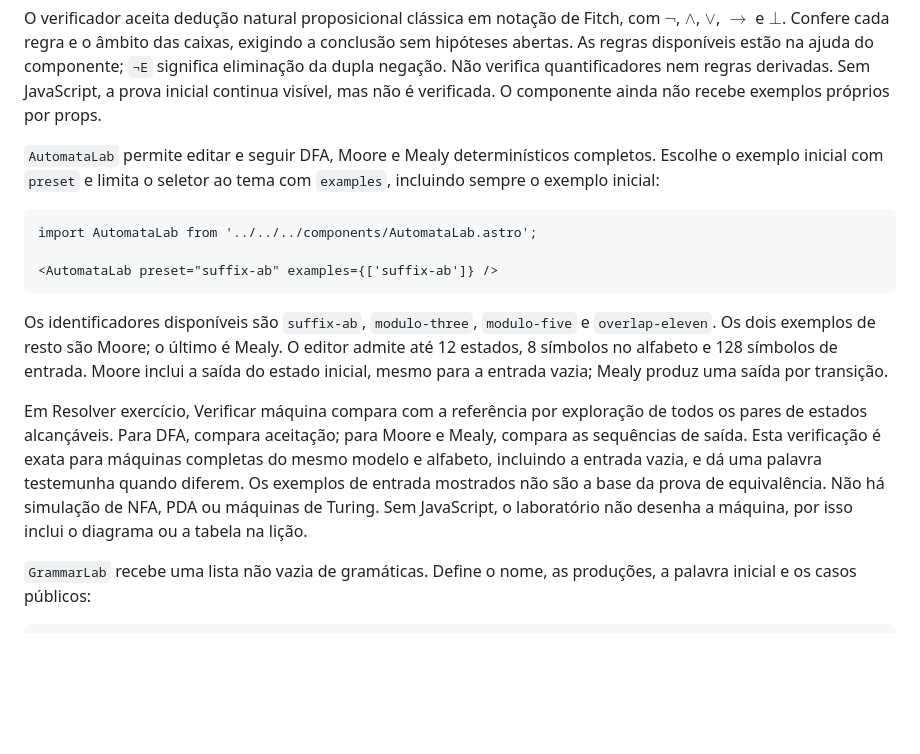
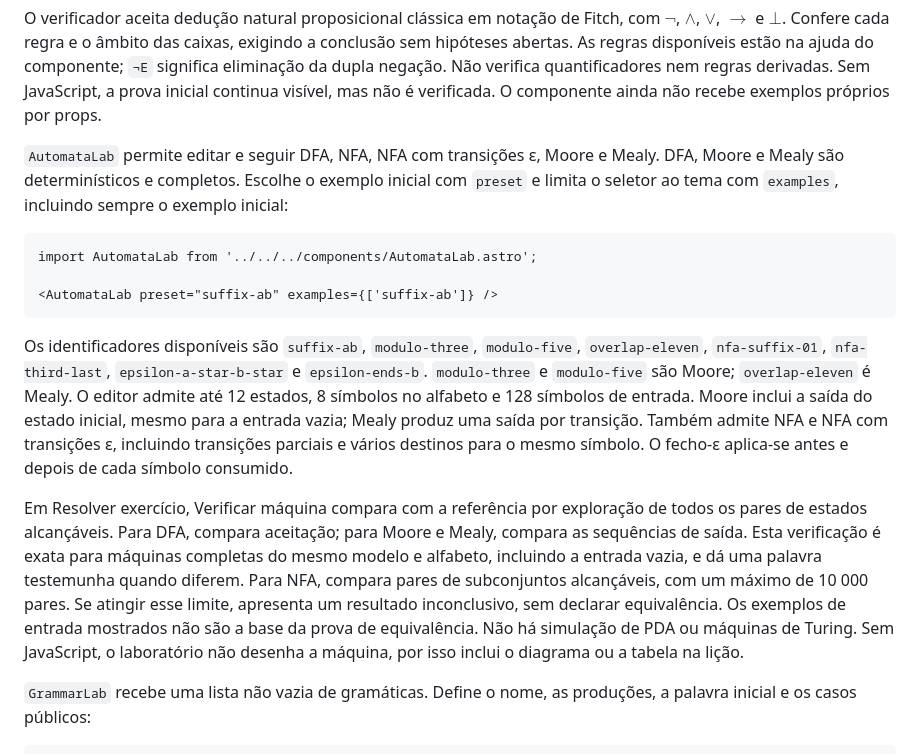
Before and after one commit to rodrgds/resumos, a Markdown page: CONTRIBUTING.md, the part around the change. Rendered like a GitHub page; blank space fills up the shorter version.

Commit message:
docs(content): describe nondeterministic automata laboratory

````diff
--- a/CONTRIBUTING.md
+++ b/CONTRIBUTING.md
@@ -220,7 +220,7 @@ import ProofLab from '../../../components/ProofLab.astro';
 
 O verificador aceita dedução natural proposicional clássica em notação de Fitch, com $\neg$, $\land$, $\lor$, $\to$ e $\bot$. Confere cada regra e o âmbito das caixas, exigindo a conclusão sem hipóteses abertas. As regras disponíveis estão na ajuda do componente; `¬E` significa eliminação da dupla negação. Não verifica quantificadores nem regras derivadas. Sem JavaScript, a prova inicial continua visível, mas não é verificada. O componente ainda não recebe exemplos próprios por props.
 
-`AutomataLab` permite editar e seguir DFA, Moore e Mealy determinísticos completos. Escolhe o exemplo inicial com `preset` e limita o seletor ao tema com `examples`, incluindo sempre o exemplo inicial:
+`AutomataLab` permite editar e seguir DFA, NFA, NFA com transições ε, Moore e Mealy. DFA, Moore e Mealy são determinísticos e completos. Escolhe o exemplo inicial com `preset` e limita o seletor ao tema com `examples`, incluindo sempre o exemplo inicial:
 
 ```mdx
 import AutomataLab from '../../../components/AutomataLab.astro';
@@ -228,9 +228,9 @@ import AutomataLab from '../../../components/AutomataLab.astro';
 <AutomataLab preset="suffix-ab" examples={['suffix-ab']} />
 ```
 
-Os identificadores disponíveis são `suffix-ab`, `modulo-three`, `modulo-five` e `overlap-eleven`. Os dois exemplos de resto são Moore; o último é Mealy. O editor admite até 12 estados, 8 símbolos no alfabeto e 128 símbolos de entrada. Moore inclui a saída do estado inicial, mesmo para a entrada vazia; Mealy produz uma saída por transição.
+Os identificadores disponíveis são `suffix-ab`, `modulo-three`, `modulo-five`, `overlap-eleven`, `nfa-suffix-01`, `nfa-third-last`, `epsilon-a-star-b-star` e `epsilon-ends-b`. `modulo-three` e `modulo-five` são Moore; `overlap-eleven` é Mealy. O editor admite até 12 estados, 8 símbolos no alfabeto e 128 símbolos de entrada. Moore inclui a saída do estado inicial, mesmo para a entrada vazia; Mealy produz uma saída por transição. Também admite NFA e NFA com transições ε, incluindo transições parciais e vários destinos para o mesmo símbolo. O fecho-ε aplica-se antes e depois de cada símbolo consumido.
 
-Em Resolver exercício, Verificar máquina compara com a referência por exploração de todos os pares de estados alcançáveis. Para DFA, compara aceitação; para Moore e Mealy, compara as sequências de saída. Esta verificação é exata para máquinas completas do mesmo modelo e alfabeto, incluindo a entrada vazia, e dá uma palavra testemunha quando diferem. Os exemplos de entrada mostrados não são a base da prova de equivalência. Não há simulação de NFA, PDA ou máquinas de Turing. Sem JavaScript, o laboratório não desenha a máquina, por isso inclui o diagrama ou a tabela na lição.
+Em Resolver exercício, Verificar máquina compara com a referência por exploração de todos os pares de estados alcançáveis. Para DFA, compara aceitação; para Moore e Mealy, compara as sequências de saída. Esta verificação é exata para máquinas completas do mesmo modelo e alfabeto, incluindo a entrada vazia, e dá uma palavra testemunha quando diferem. Para NFA, compara pares de subconjuntos alcançáveis, com um máximo de 10 000 pares. Se atingir esse limite, apresenta um resultado inconclusivo, sem declarar equivalência. Os exemplos de entrada mostrados não são a base da prova de equivalência. Não há simulação de PDA ou máquinas de Turing. Sem JavaScript, o laboratório não desenha a máquina, por isso inclui o diagrama ou a tabela na lição.
 
 `GrammarLab` recebe uma lista não vazia de gramáticas. Define o nome, as produções, a palavra inicial e os casos públicos:
 
````
